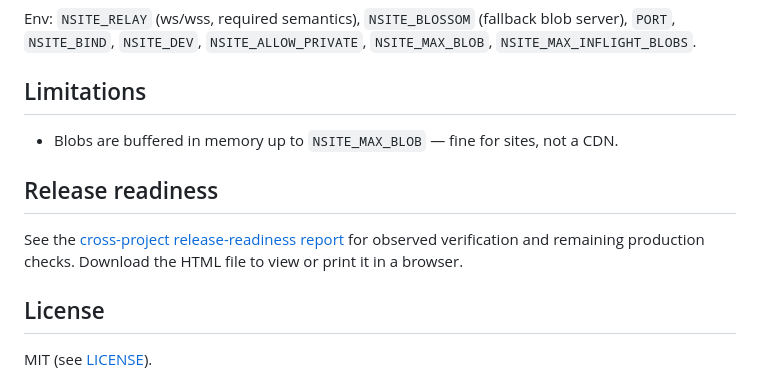
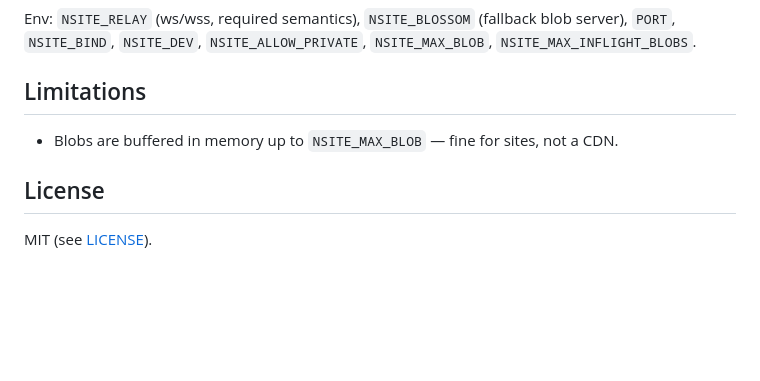
Before and after one commit to autonomica-xyz/hench-nsite, a Markdown page: README.md, the part around the change. Drawn GitHub-style; blank space fills up the shorter version.

Commit message:
Remove release-readiness link

```diff
--- a/README.md
+++ b/README.md
@@ -116,12 +116,6 @@ blob server), `PORT`, `NSITE_BIND`, `NSITE_DEV`, `NSITE_ALLOW_PRIVATE`,
 - Blobs are buffered in memory up to `NSITE_MAX_BLOB` — fine for sites,
   not a CDN.
 
-## Release readiness
-
-See the [cross-project release-readiness report](https://github.com/autonomica-xyz/hench/blob/main/docs/release-readiness.html)
-for observed verification and remaining production checks. Download the HTML
-file to view or print it in a browser.
-
 ## License
 
 MIT (see [LICENSE](LICENSE)).
```
